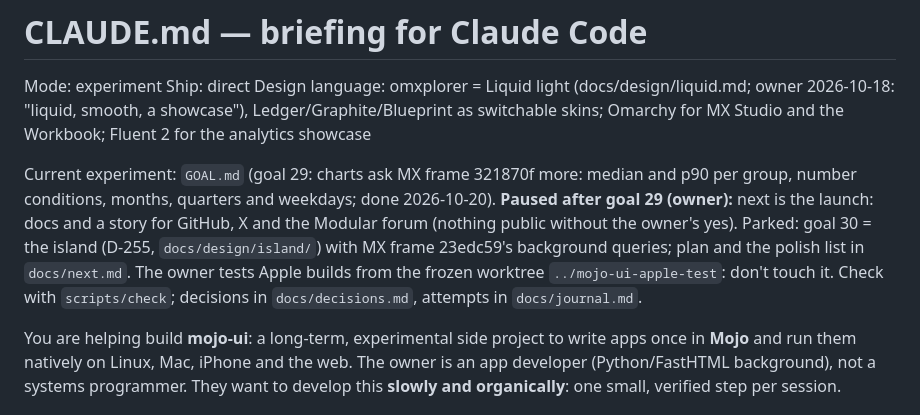
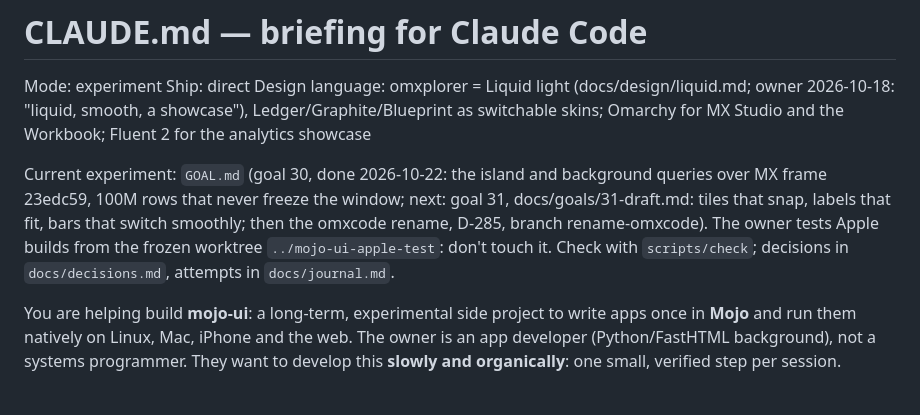
Before and after one commit to abhisheksreesaila/mxapp, a Markdown page: CLAUDE.md, the part around the change. Rendered like a GitHub page.

Commit message:
CLAUDE.md points at goal 31
Co-Authored-By: Claude Opus 5.5 <noreply@anthropic.com>

```diff
--- a/CLAUDE.md
+++ b/CLAUDE.md
@@ -4,7 +4,7 @@ Mode: experiment
 Ship: direct
 Design language: omxplorer = Liquid light (docs/design/liquid.md; owner 2026-10-18: "liquid, smooth, a showcase"), Ledger/Graphite/Blueprint as switchable skins; Omarchy for MX Studio and the Workbook; Fluent 2 for the analytics showcase
 
-Current experiment: `GOAL.md` (goal 29: charts ask MX frame 321870f more: median and p90 per group, number conditions, months, quarters and weekdays; done 2026-10-20). **Paused after goal 29 (owner):** next is the launch: docs and a story for GitHub, X and the Modular forum (nothing public without the owner's yes). Parked: goal 30 = the island (D-255, `docs/design/island/`) with MX frame 23edc59's background queries; plan and the polish list in `docs/next.md`. The owner tests Apple builds from the frozen worktree `../mojo-ui-apple-test`: don't touch it. Check with `scripts/check`; decisions in `docs/decisions.md`, attempts in `docs/journal.md`.
+Current experiment: `GOAL.md` (goal 30, done 2026-10-22: the island and background queries over MX frame 23edc59, 100M rows that never freeze the window; next: goal 31, docs/goals/31-draft.md: tiles that snap, labels that fit, bars that switch smoothly; then the omxcode rename, D-285, branch rename-omxcode). The owner tests Apple builds from the frozen worktree `../mojo-ui-apple-test`: don't touch it. Check with `scripts/check`; decisions in `docs/decisions.md`, attempts in `docs/journal.md`.
 
 You are helping build **mojo-ui**: a long-term, experimental side project to write apps once in **Mojo** and run them natively on Linux, Mac, iPhone and the web. The owner is an app developer (Python/FastHTML background), not a systems programmer. They want to develop this **slowly and organically**: one small, verified step per session.
 
```
